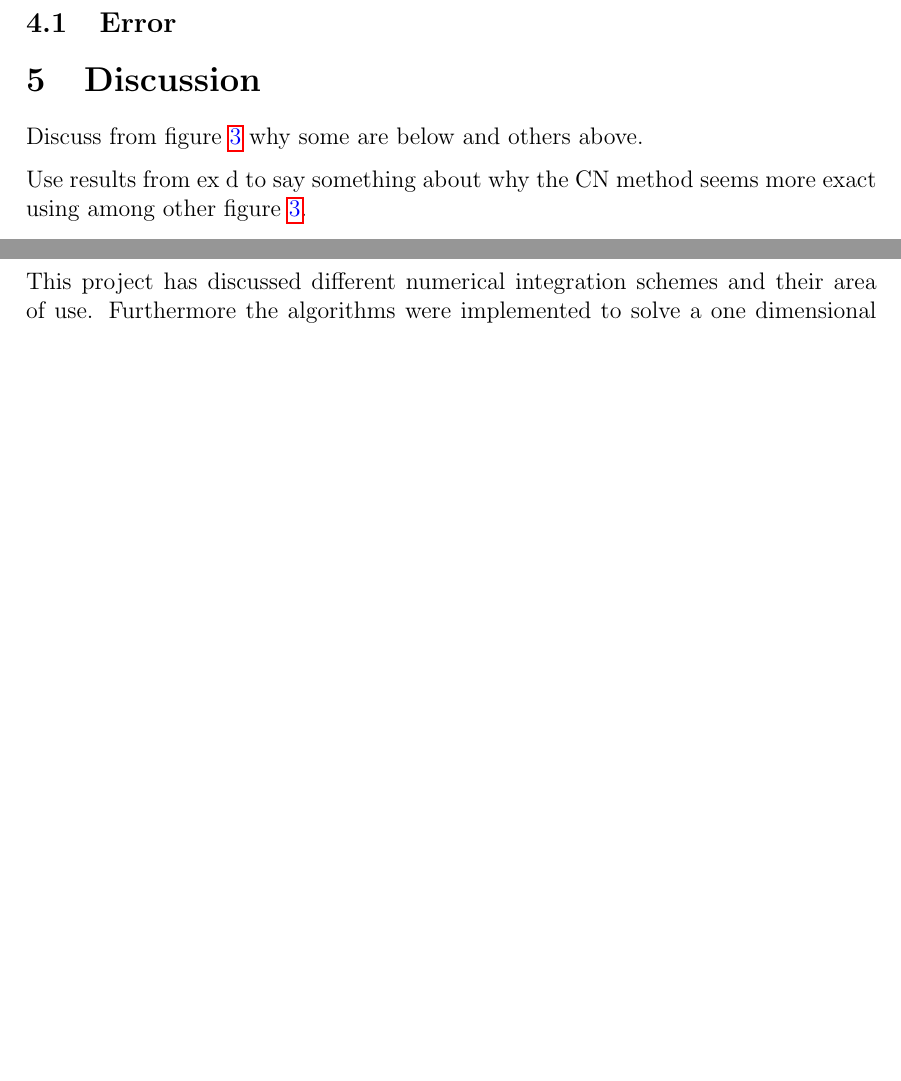
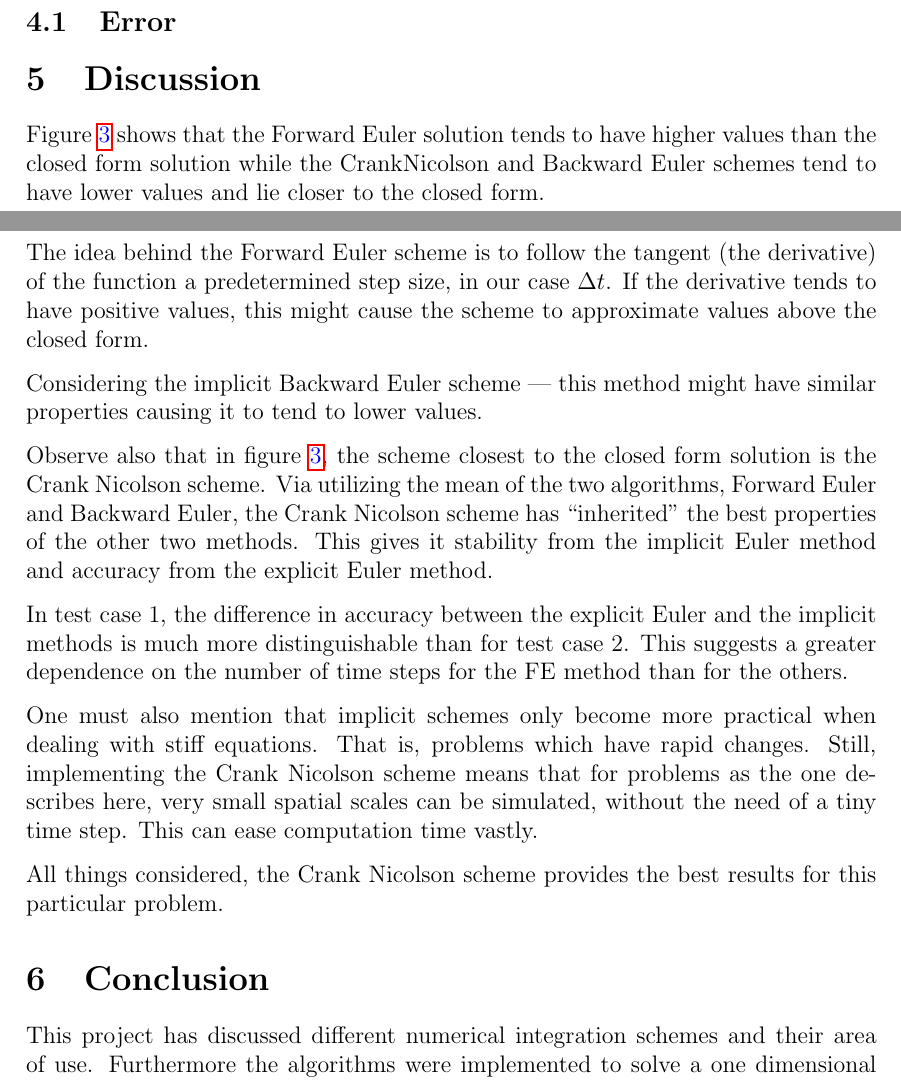
Before and after one commit to PaulMag/FYS3150_project4_report, a LaTeX paper (main.tex, which reads discussionCrankNicolsonMostExact.tex, discussionRelativeSolutions.tex): two parts of pages 7 and 13 of 13, joined at a grey line, cut so that both start at the same text, the shorter picture padded with empty space. Compiled offline with pdfLaTeX.

Commit message:
Wrote first out of disccions.

```diff
--- a/discussionCrankNicolsonMostExact.tex
+++ b/discussionCrankNicolsonMostExact.tex
@@ -1,2 +1,22 @@
-Use results from ex d to say something about why the CN method
-seems more exact using among other figure \refig{zoomed_schemes}.
+Observe also that in figure \refig{zoomed_schemes}, the scheme
+closest to the closed form solution is the Crank Nicolson scheme.
+Via utilizing the mean of the two algorithms, Forward Euler and
+Backward Euler, the Crank Nicolson scheme has ``inherited'' the
+best properties of the other two methods. This gives it stability
+from the implicit Euler method and accuracy from the explicit Euler
+method.
+
+In test case 1, the difference in accuracy between the explicit
+Euler and the implicit methods is much more distinguishable than
+for test case 2. This suggests a greater dependence on the number
+of time steps for the FE method than for the others.
+
+One must also mention that implicit schemes only become more
+practical when dealing with stiff equations. That is, problems
+which have rapid changes. Still, implementing the Crank Nicolson
+scheme means that for problems as the one describes here, very
+small spatial scales can be simulated, without the need of a tiny
+time step. This can ease computation time vastly.
+
+All things considered, the Crank Nicolson scheme provides the best
+results for this particular problem.
--- a/discussionRelativeSolutions.tex
+++ b/discussionRelativeSolutions.tex
@@ -1,2 +1,13 @@
-Discuss from figure \refig{zoomed_schemes} why some are below and
-others above.
+Figure \refig{zoomed_schemes} shows that the Forward Euler solution
+tends to have higher values than the closed form solution while the
+CrankNicolson and Backward Euler schemes tend to have lower values
+and lie closer to the closed form.
+
+The idea behind the Forward Euler scheme is to follow the tangent
+(the derivative) of the function a predetermined step size, in our
+case $\Delta t$. If the derivative tends to have positive values,
+this might cause the scheme to approximate values above the closed
+form.
+
+Considering the implicit Backward Euler scheme --- this method
+might have similar properties causing it to tend to lower values.
```
